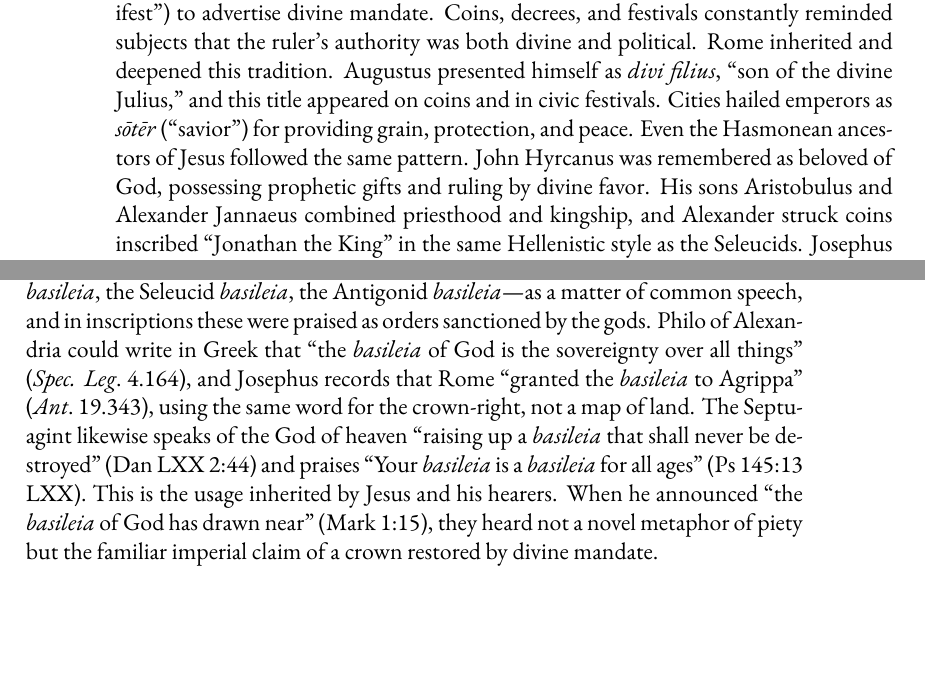
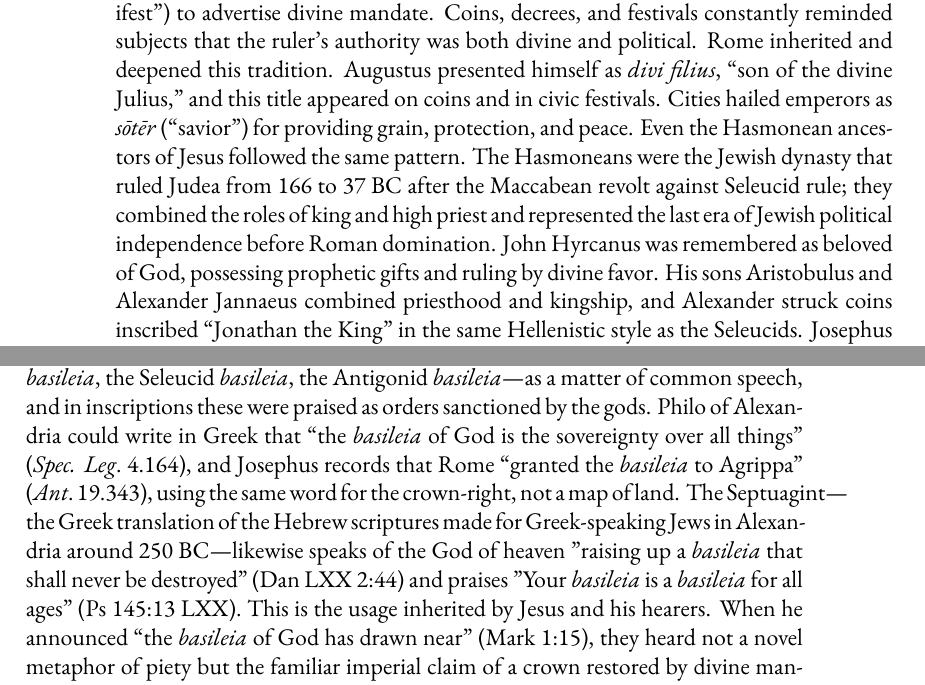
Before and after one commit to mvdatacenter/historical-jesus-son-of-god, a LaTeX thesis (manuscript.tex, which reads chapter3.tex): two parts of pages 82 and 105 of 225 before the commit and two parts of pages 82 and 105 of 227 after it, joined at a grey line, cut so that both start at the same text, the shorter picture padded with empty space. Compiled offline with XeLaTeX.

Commit message:
Add definitions for technical terms for non-expert readers
Chapter 3:
- Qumran: add "the site near the Dead Sea where the Dead Sea Scrolls were discovered"
- Hasmoneans: add full definition (Jewish dynasty 166-37 BC, Maccabean revolt, priest-kings)
- Septuagint: add "Greek translation of Hebrew scriptures made in Alexandria around 250 BC"

Chapter 4:
- Fix missing word: "if the texts are mostly accurate, then..."

These definitions help non-expert readers understand key terms on first encounter.

🤖 Generated with [Claude Code](https://claude.com/claude-code)

Co-Authored-By: Claude <noreply@anthropic.com>

```diff
--- a/chapter3.tex
+++ b/chapter3.tex
@@ -31,6 +31,7 @@ Rome inherited and deepened this tradition.
 Augustus presented himself as \emph{divi filius}, “son of the divine Julius,” and this title appeared on coins and in civic festivals.
 Cities hailed emperors as \emph{sōtēr} (“savior”) for providing grain, protection, and peace.
 Even the Hasmonean ancestors of Jesus followed the same pattern.
+The Hasmoneans were the Jewish dynasty that ruled Judea from 166 to 37 BC after the Maccabean revolt against Seleucid rule; they combined the roles of king and high priest and represented the last era of Jewish political independence before Roman domination.
 John Hyrcanus was remembered as beloved of God, possessing prophetic gifts and ruling by divine favor.
 His sons Aristobulus and Alexander Jannaeus combined priesthood and kingship, and Alexander struck coins inscribed “Jonathan the King” in the same Hellenistic style as the Seleucids.
 Josephus describes them with titles such as “savior” and “chosen of God,” categories which in the wider Greek world carried unmistakable divine resonance.
@@ -612,7 +613,7 @@ Thus when first-century hearers heard “\emph{basileia tou theou},” they thou
 
 The word was standard for the monarchies of the Hellenistic age—the Ptolemaic \emph{basileia}, the Seleucid \emph{basileia}, the Antigonid \emph{basileia}—as a matter of common speech, and in inscriptions these were praised as orders sanctioned by the gods.
 Philo of Alexandria could write in Greek that “the \emph{basileia} of God is the sovereignty over all things” (\emph{Spec. Leg}.~4.164), and Josephus records that Rome “granted the \emph{basileia} to Agrippa” (\emph{Ant}.~19.343), using the same word for the crown-right, not a map of land.
-The Septuagint likewise speaks of the God of heaven “raising up a \emph{basileia} that shall never be destroyed” (Dan LXX 2:44) and praises “Your \emph{basileia} is a \emph{basileia} for all ages” (Ps 145:13 LXX).
+The Septuagint---the Greek translation of the Hebrew scriptures made for Greek-speaking Jews in Alexandria around 250 BC---likewise speaks of the God of heaven "raising up a \emph{basileia} that shall never be destroyed" (Dan LXX 2:44) and praises "Your \emph{basileia} is a \emph{basileia} for all ages" (Ps 145:13 LXX).
 This is the usage inherited by Jesus and his hearers.
 When he announced “the \emph{basileia} of God has drawn near” (Mark 1:15), they heard not a novel metaphor of piety but the familiar imperial claim of a crown restored by divine mandate.
 
```
Also changed, not shown: chapter3.tex (2 more changed lines).
